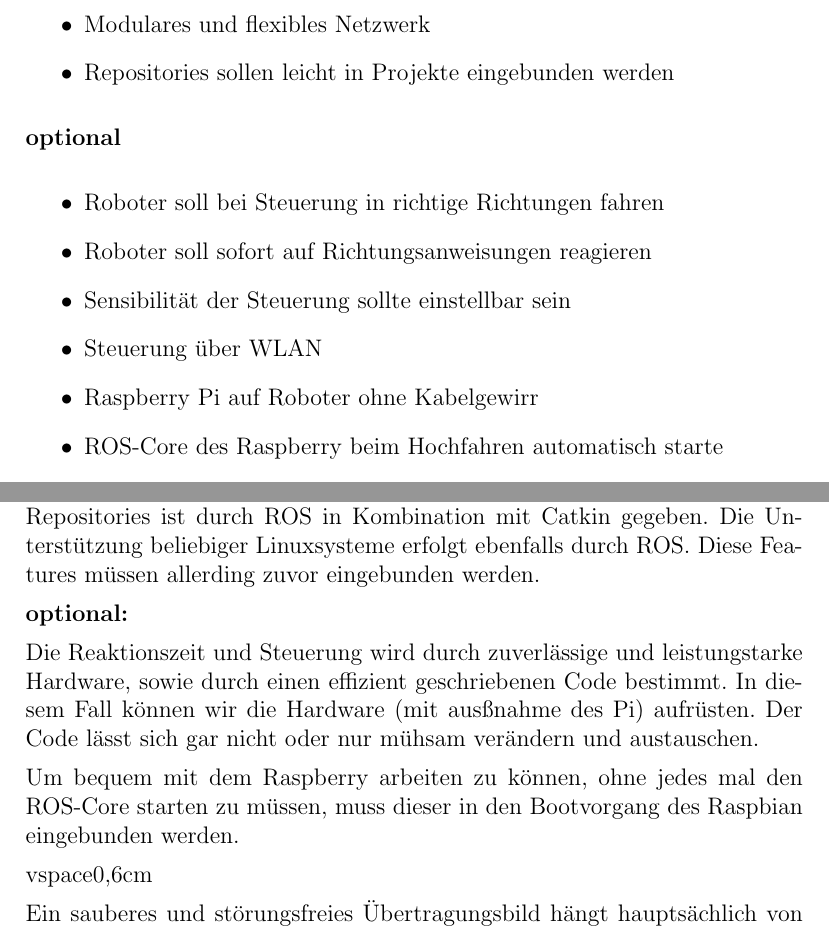
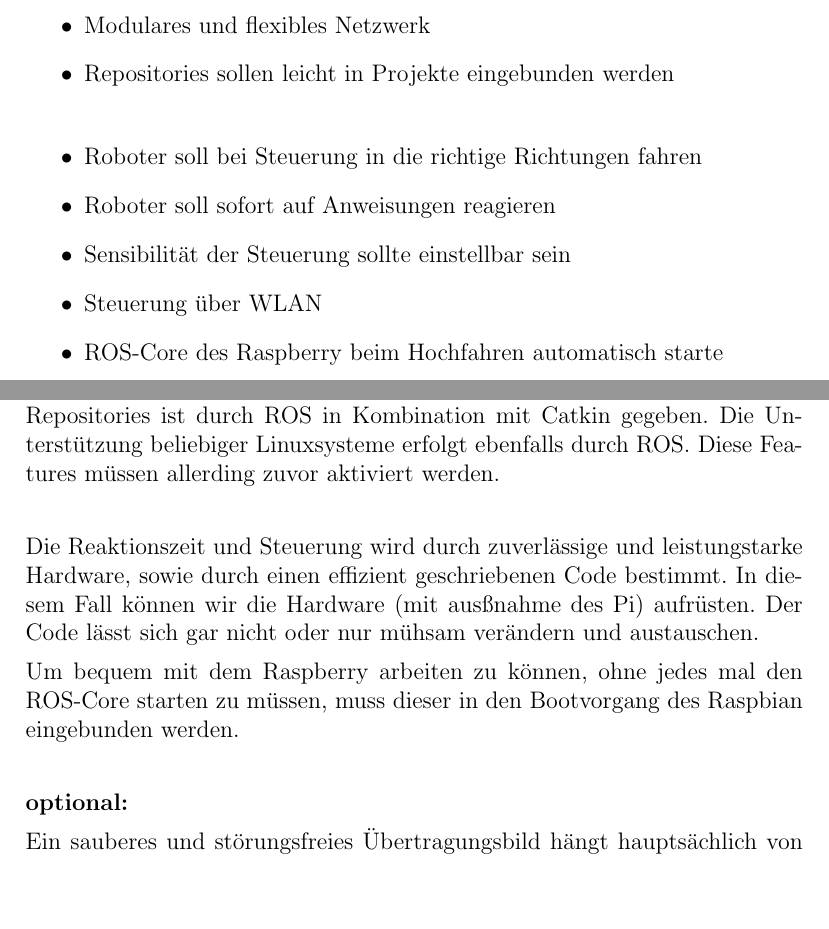
Before and after one commit to Alminc91/Dokumentation_Sysadmin, a LaTeX document (Doku_Sysadmin.tex): two parts of pages 11 and 12 of 18, joined at a grey line, cut so that both start at the same text, the shorter picture padded with empty space. Compiled offline with pdfLaTeX.

Commit message:
Neue Bilder

```diff
--- a/Doku_Sysadmin.tex
+++ b/Doku_Sysadmin.tex
@@ -341,21 +344,23 @@ Master-Thesis:
 \item Robuste und zuverlässige Kommunikation
 \item Modulares und flexibles Netzwerk
 \item Repositories sollen leicht in Projekte eingebunden werden
+
+\vspace{0,6cm}
+
+\item Roboter soll bei Steuerung in die richtige Richtungen fahren
+\item Roboter soll sofort auf Anweisungen reagieren
+\item Sensibilität der Steuerung sollte einstellbar sein
+\item Steuerung über WLAN
+\item ROS-Core des Raspberry beim Hochfahren automatisch starte
+\item Leichte Bedienbarkeit des Roboters
+
+\vspace{0,6cm}
+
 \end{itemize}
 
 {\bf optional}
 
 \begin{itemize}
-\item Roboter soll bei Steuerung in richtige Richtungen fahren
-\item Roboter soll sofort auf Richtungsanweisungen reagieren
-\item Sensibilität der Steuerung sollte einstellbar sein
-\item Steuerung über WLAN
-\item Raspberry Pi auf Roboter ohne Kabelgewirr %haben wir mit WLAN nicht
-\item ROS-Core des Raspberry beim Hochfahren automatisch starte
-\item Leichte Bedienbarkeit des Roboters
-
-\vspace{0,6cm}
-
 \item Streaming-Bild ruckelfrei verarbeiten
 \item unkonvertiert Echtzeitübertragung
 \item Ausgabe am externem Bildschirm
@@ -364,32 +369,32 @@ Master-Thesis:
 
 \section{Lösungsvorschläge}
 
-
+%Datenpakete über das ROS-Netzwerk verschicken
 Es wird ein ROS-Master aufgesetzt. Dieser gilt als Knotenpunkt (vergleichbar mit einem Defaultgateway) und sorgt für die Kommunikationsmöglichkeit im ROS-Netzwerk.
 
+%Beliebige Datentypen verarbeiten
 Die Verarbeitung von verschiedenen Datentypen ist durch msg und srv realisierbar
 %TODO msg/srv näher erklären
 
+%Überprüfung von Log-Dateien, Kontrollausgaben etc
 Kontrollausgaben und ähnliches werden durch Horchen an Topics mithilfe von echo und durch Ausgabenbereiche im Quellcode durch das Netzwerk realisiert.
 
 %Horchen an Topics mit echo + Ausgabe im Code mithilfe ROS-Stream Fkt.
 
+%Robuste und zuverlässige Kommunikation
 Die Netzwerkstabilität und -zuverläsigkeit könnte durch Begrenzung der zeitgleichen Datenübertragung umgesetzt werden. Zusätzlich kann man eine Überprüfung der verschickten und erwarteten Datentypen einbinden.
 
 %Verschickte und erwartete Datentypen müssen stimmen
 %Richtige Konfiguration des Masters und Clients
 
-Ein Modulares und flexibles Netzwerk, sowie das einfache Einbinden von Repositories ist durch ROS in Kombination mit Catkin gegeben. Die Unterstützung beliebiger Linuxsysteme erfolgt ebenfalls durch ROS. Diese Features müssen allerding zuvor eingebunden werden.
+%Modulares und flexibles Netzwerk, Repositories sollen leicht in Projekte eingebunden werden,  Beliebige Linux-Systeme einbinden
+Ein Modulares und flexibles Netzwerk, sowie das einfache Einbinden von Repositories ist durch ROS in Kombination mit Catkin gegeben. Die Unterstützung beliebiger Linuxsysteme erfolgt ebenfalls durch ROS. Diese Features müssen allerding zuvor aktiviert werden.
 %TODO umschreiben!
 
-%durch ROS und catkin gegeben
-%durch catkin gegeben
+\vspace {0,6cm}
 
-{\bf optional:}
-
-Die Reaktionszeit
-und Steuerung %hinzugefügt, weil oberer abschnitt auskommentiert
-wird durch zuverlässige und leistungstarke Hardware, sowie durch einen effizient geschriebenen Code bestimmt. In diesem Fall können wir die Hardware (mit ausßnahme des Pi) aufrüsten. Der Code lässt sich gar nicht oder nur mühsam verändern und austauschen.
+%Roboter soll bei Steuerung in die richtige Richtungen fahren
+Die Reaktionszeit und Steuerung wird durch zuverlässige und leistungstarke Hardware, sowie durch einen effizient geschriebenen Code bestimmt. In diesem Fall können wir die Hardware (mit ausßnahme des Pi) aufrüsten. Der Code lässt sich gar nicht oder nur mühsam verändern und austauschen.
 %abhängig vom richtigen Code der Motorsteuerung
 
 %abhängig von Raspberry Pi Hardware und effizientem Code und
@@ -401,7 +406,9 @@ Um bequem mit dem Raspberry arbeiten zu können, ohne jedes mal den ROS-Core sta
 
 %gegeben durch gute Smartphone App
 
-vspace{0,6cm}
+\vspace{0,6cm}
+
+{\bf optional:}
 
 Ein sauberes und störungsfreies Übertragungsbild hängt hauptsächlich von der Hardware des Raspberry Pi, aber auch von der Codierung ab. Der Stream soll durch  Umleiten des Bildes über das Netzwerk an einen PC-Monitor realisiert werden. Falls dabei Probleme auftreten sollten, können wir versuchen die Codierung zu bearbeiten oder leistungsverstärkende Hardware an den Pi anschließen.
 
```
Also changed, not shown: Raspi.jpg, Doku_Sysadmin.tex (25 more changed lines).
